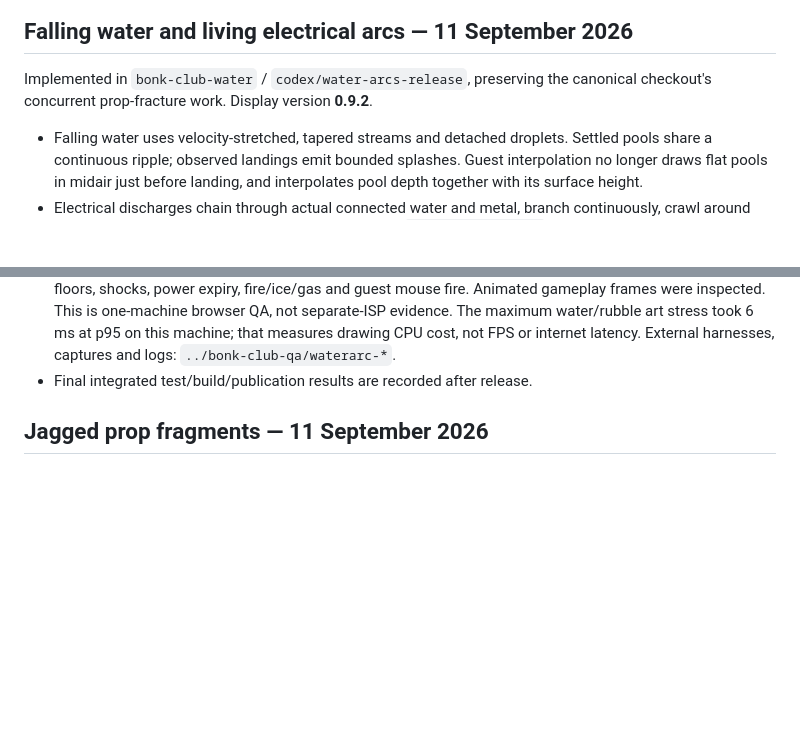
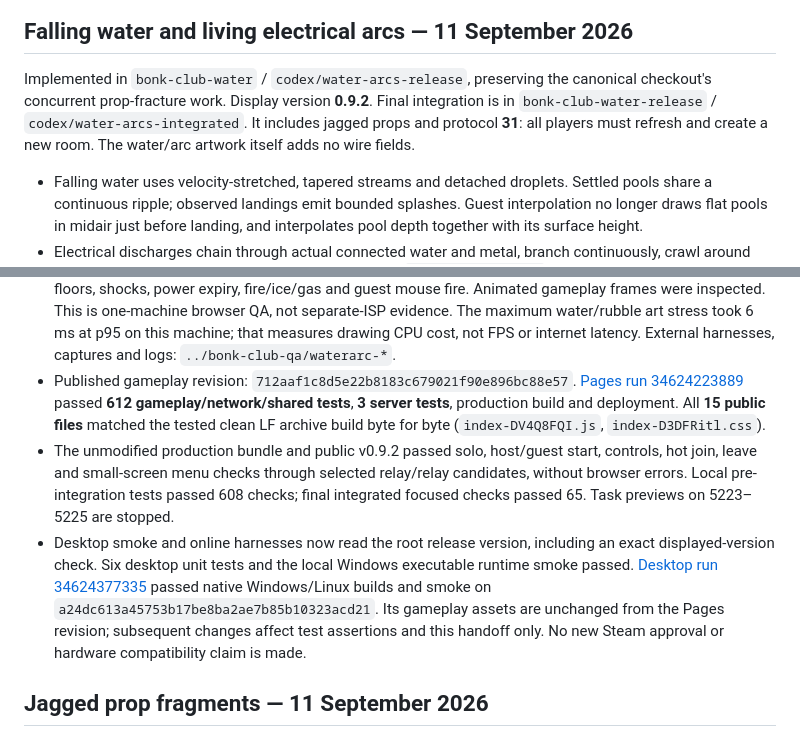
Before and after one commit to SamCousinsGB/bonk-club, a Markdown page: docs/HANDOFF.md, 2 parts joined by grey strips. Drawn GitHub-style; blank space fills up the shorter version.

Commit message:
Record verified water and electrical arc release [skip ci]

```diff
--- a/docs/HANDOFF.md
+++ b/docs/HANDOFF.md
@@ -6,6 +6,9 @@ Updated 11 September 2026. Read the root `AGENTS.md` first.
 
 Implemented in `bonk-club-water` / `codex/water-arcs-release`, preserving the
 canonical checkout's concurrent prop-fracture work. Display version **0.9.2**.
+Final integration is in `bonk-club-water-release` / `codex/water-arcs-integrated`.
+It includes jagged props and protocol **31**: all players must refresh and create
+a new room. The water/arc artwork itself adds no wire fields.
 
 - Falling water uses velocity-stretched, tapered streams and detached droplets.
   Settled pools share a continuous ripple; observed landings emit bounded splashes.
@@ -26,7 +29,23 @@ canonical checkout's concurrent prop-fracture work. Display version **0.9.2**.
   separate-ISP evidence. The maximum water/rubble art stress took 6 ms at p95 on
   this machine; that measures drawing CPU cost, not FPS or internet latency.
   External harnesses, captures and logs: `../bonk-club-qa/waterarc-*`.
-- Final integrated test/build/publication results are recorded after release.
+- Published gameplay revision: `712aaf1c8d5e22b8183c679021f90e896bc88e57`.
+  [Pages run 34624223889](https://github.com/SamCousinsGB/bonk-club/actions/runs/34624223889)
+  passed **612 gameplay/network/shared tests**, **3 server tests**, production
+  build and deployment. All **15 public files** matched the tested clean LF
+  archive build byte for byte (`index-DV4Q8FQI.js`, `index-D3DFRitl.css`).
+- The unmodified production bundle and public v0.9.2 passed solo, host/guest start,
+  controls, hot join, leave and small-screen menu checks through selected relay/relay
+  candidates, without browser errors. Local pre-integration tests passed 608 checks;
+  final integrated focused checks passed 65. Task previews on 5223–5225 are stopped.
+- Desktop smoke and online harnesses now read the root release version, including
+  an exact displayed-version check. Six desktop unit tests and the local Windows
+  executable runtime smoke passed. [Desktop run 34624377335](https://github.com/SamCousinsGB/bonk-club/actions/runs/34624377335)
+  passed native Windows/Linux builds and smoke on `a24dc613a45753b17be8ba2ae7b85b10323acd21`.
+  Its gameplay assets are unchanged from the Pages revision; subsequent changes
+  affect test assertions and this handoff only. No new Steam approval or hardware
+  compatibility claim is made.
+
 ## Jagged prop fragments — 11 September 2026
 
 Prepared as **v0.9.1**, protocol **31**. All players must refresh and create a
```
